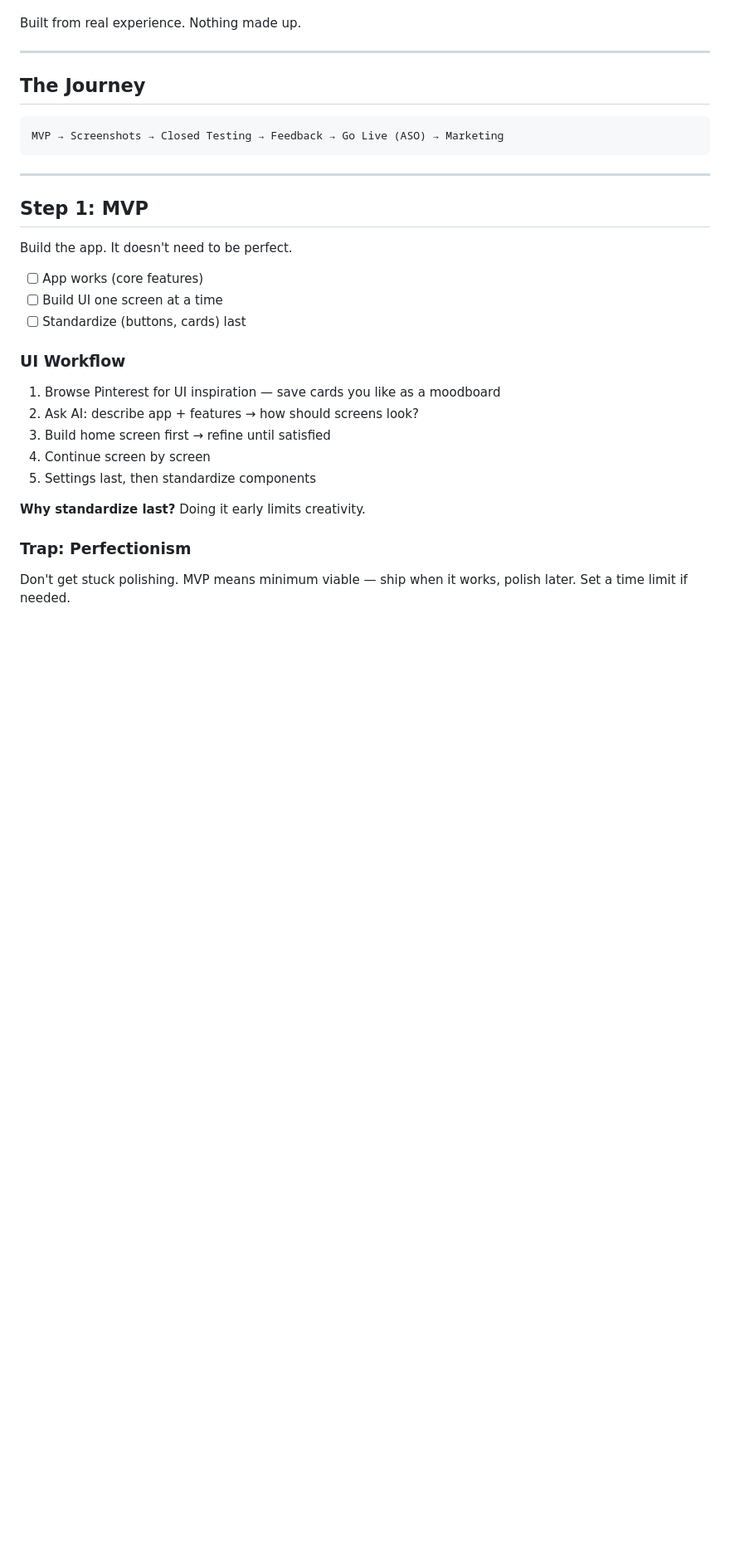
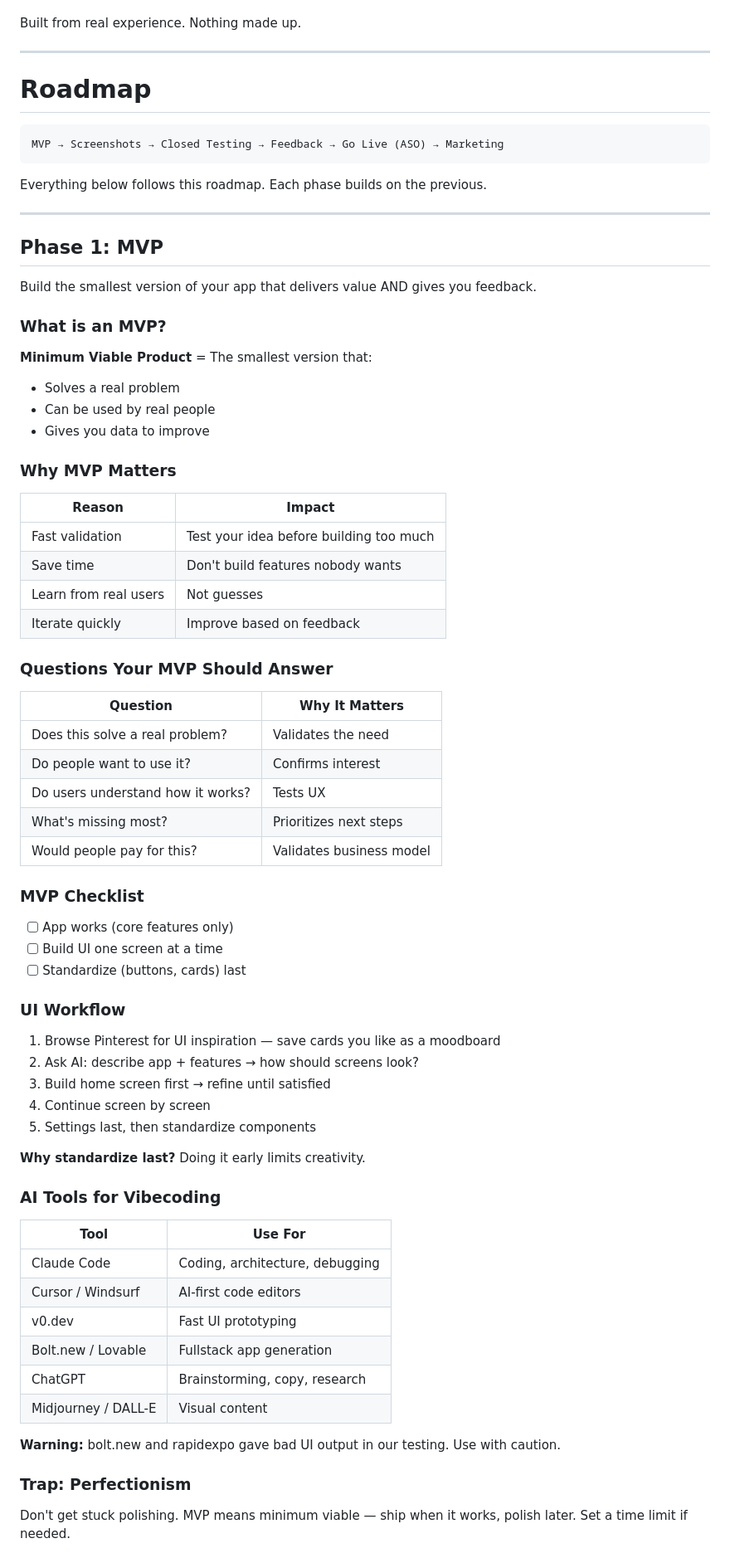
Before and after one commit to dotsystemsdevs/vibecoders-toolkit, a Markdown page: README.md, the part around one of its changes. Shown at 83% size. Drawn GitHub-style; blank space fills up the shorter version.

Commit message:
Restructure README with roadmap phases and MVP content
- Reorganize all content under clear Roadmap structure (Phase 1-6)
- Add MVP section: what it is, why it matters, questions to answer
- Add AI tools table for vibecoding (Claude Code, Cursor, v0, etc.)
- Rename Steps to Phases for consistency
- Add Resources and Lessons Learned sections

Co-Authored-By: Claude Opus 4.5 <noreply@anthropic.com>

````diff
--- a/README.md
+++ b/README.md
@@ -6,19 +6,49 @@ Built from real experience. Nothing made up.
 
 ---
 
-## The Journey
+# Roadmap
 
 ```
 MVP → Screenshots → Closed Testing → Feedback → Go Live (ASO) → Marketing
 ```
 
+Everything below follows this roadmap. Each phase builds on the previous.
+
 ---
 
-## Step 1: MVP
+## Phase 1: MVP
 
-Build the app. It doesn't need to be perfect.
+Build the smallest version of your app that delivers value AND gives you feedback.
 
-- [ ] App works (core features)
+### What is an MVP?
+
+**Minimum Viable Product** = The smallest version that:
+- Solves a real problem
+- Can be used by real people
+- Gives you data to improve
+
+### Why MVP Matters
+
+| Reason | Impact |
+|--------|--------|
+| Fast validation | Test your idea before building too much |
+| Save time | Don't build features nobody wants |
+| Learn from real users | Not guesses |
+| Iterate quickly | Improve based on feedback |
+
+### Questions Your MVP Should Answer
+
+| Question | Why It Matters |
+|----------|----------------|
+| Does this solve a real problem? | Validates the need |
+| Do people want to use it? | Confirms interest |
+| Do users understand how it works? | Tests UX |
+| What's missing most? | Prioritizes next steps |
+| Would people pay for this? | Validates business model |
+
+### MVP Checklist
+
+- [ ] App works (core features only)
 - [ ] Build UI one screen at a time
 - [ ] Standardize (buttons, cards) last
 
@@ -32,6 +62,19 @@ Build the app. It doesn't need to be perfect.
 
 **Why standardize last?** Doing it early limits creativity.
 
+### AI Tools for Vibecoding
+
+| Tool | Use For |
+|------|---------|
+| Claude Code | Coding, architecture, debugging |
+| Cursor / Windsurf | AI-first code editors |
+| v0.dev | Fast UI prototyping |
+| Bolt.new / Lovable | Fullstack app generation |
+| ChatGPT | Brainstorming, copy, research |
+| Midjourney / DALL-E | Visual content |
+
+**Warning:** bolt.new and rapidexpo gave bad UI output in our testing. Use with caution.
+
 ### Trap: Perfectionism
 
 Don't get stuck polishing. MVP means minimum viable — ship when it works, polish later. Set a time limit if needed.
````
Also changed, not shown: other parts of README.md (+11 -13 lines).
